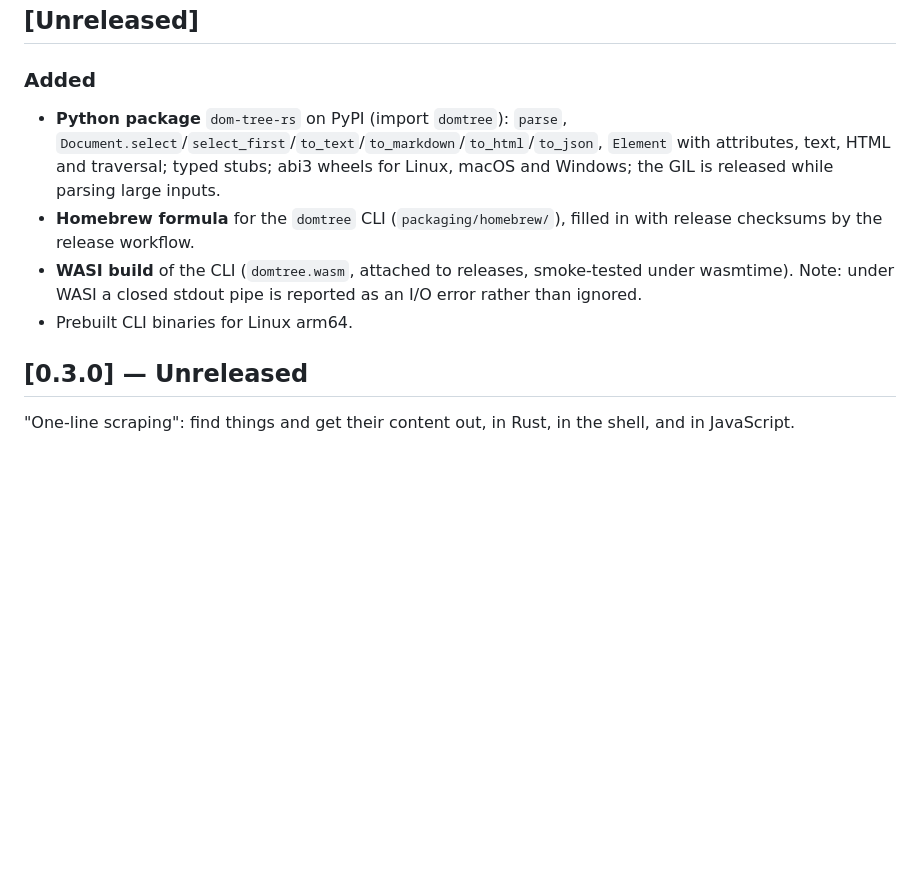
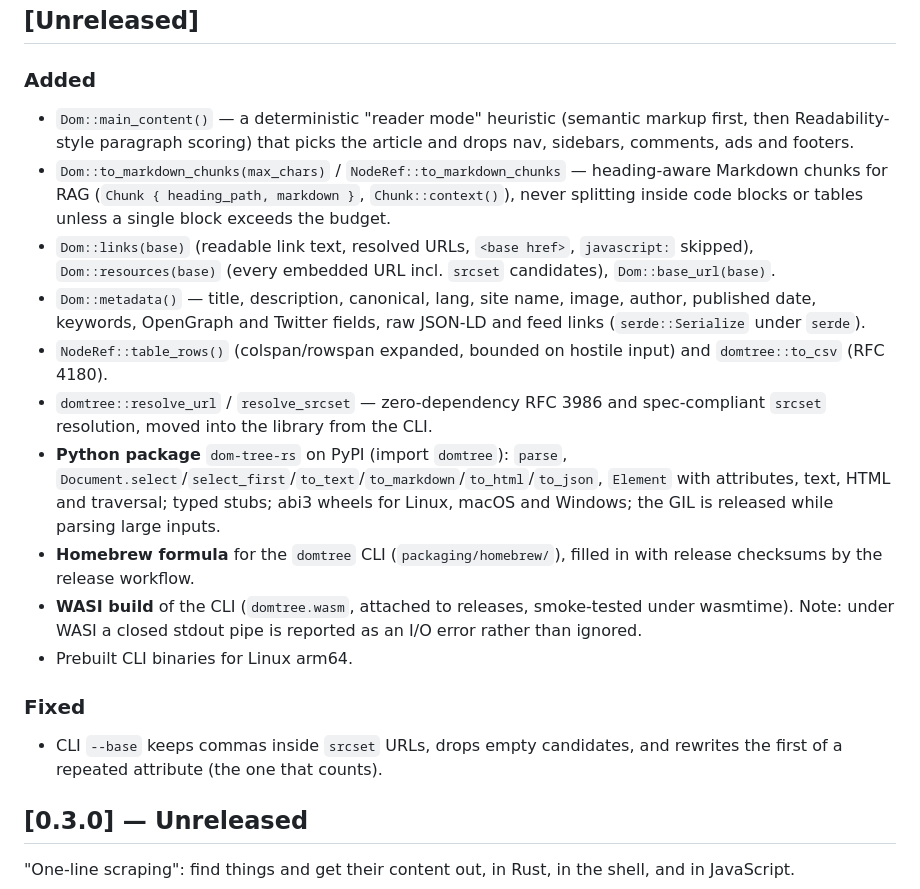
Before and after one commit to iamsaquib8/dom-tree-rs, a Markdown page: CHANGELOG.md, the part around the change. GitHub-like rendering; blank space fills up the shorter version.

```diff
--- a/CHANGELOG.md
+++ b/CHANGELOG.md
@@ -7,6 +7,23 @@ All notable changes to this project are documented here. The format is based on
 ## [Unreleased]
 
 ### Added
+- `Dom::main_content()` — a deterministic "reader mode" heuristic (semantic
+  markup first, then Readability-style paragraph scoring) that picks the
+  article and drops nav, sidebars, comments, ads and footers.
+- `Dom::to_markdown_chunks(max_chars)` / `NodeRef::to_markdown_chunks` —
+  heading-aware Markdown chunks for RAG (`Chunk { heading_path, markdown }`,
+  `Chunk::context()`), never splitting inside code blocks or tables unless a
+  single block exceeds the budget.
+- `Dom::links(base)` (readable link text, resolved URLs, `<base href>`,
+  `javascript:` skipped), `Dom::resources(base)` (every embedded URL incl.
+  `srcset` candidates), `Dom::base_url(base)`.
+- `Dom::metadata()` — title, description, canonical, lang, site name, image,
+  author, published date, keywords, OpenGraph and Twitter fields, raw JSON-LD
+  and feed links (`serde::Serialize` under `serde`).
+- `NodeRef::table_rows()` (colspan/rowspan expanded, bounded on hostile input)
+  and `domtree::to_csv` (RFC 4180).
+- `domtree::resolve_url` / `resolve_srcset` — zero-dependency RFC 3986 and
+  spec-compliant `srcset` resolution, moved into the library from the CLI.
 - **Python package** `dom-tree-rs` on PyPI (import `domtree`): `parse`,
   `Document.select`/`select_first`/`to_text`/`to_markdown`/`to_html`/`to_json`,
   `Element` with attributes, text, HTML and traversal; typed stubs; abi3 wheels
@@ -17,6 +34,10 @@ All notable changes to this project are documented here. The format is based on
   under wasmtime). Note: under WASI a closed stdout pipe is reported as an I/O
   error rather than ignored.
 - Prebuilt CLI binaries for Linux arm64.
+
+### Fixed
+- CLI `--base` keeps commas inside `srcset` URLs, drops empty candidates, and
+  rewrites the first of a repeated attribute (the one that counts).
 
 ## [0.3.0] — Unreleased
 
```
Also changed, not shown: README.md (+30 -5 lines), ROADMAP.md (+5 -5 lines).
